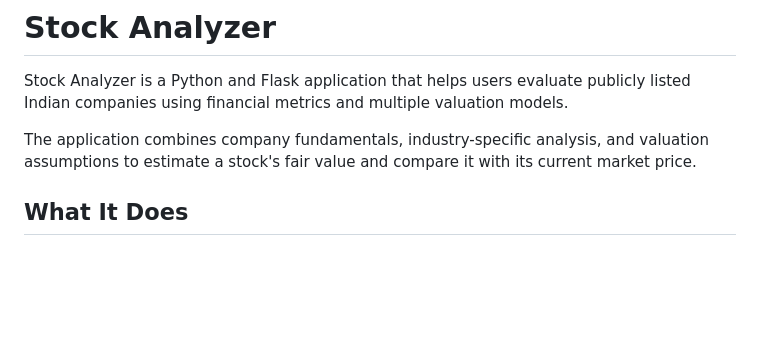
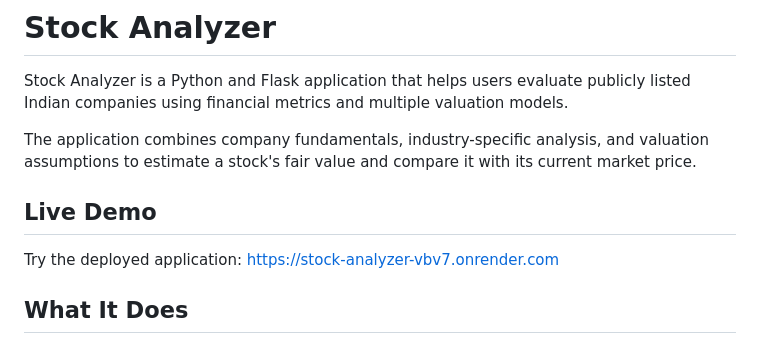
Before and after one commit to yashwardhanwagh/stock-analyzer, a Markdown page: readme.md, the part around the change. Rendered like a GitHub page; blank space fills up the shorter version.

Commit message:
Add live demo section to README
Added a section for a live demo link to the README.

```diff
--- a/readme.md
+++ b/readme.md
@@ -3,6 +3,11 @@
 Stock Analyzer is a Python and Flask application that helps users evaluate publicly listed Indian companies using financial metrics and multiple valuation models.
 
 The application combines company fundamentals, industry-specific analysis, and valuation assumptions to estimate a stock's fair value and compare it with its current market price.
+
+## Live Demo
+Try the deployed application:
+https://stock-analyzer-vbv7.onrender.com
+
 
 ## What It Does
 
```
